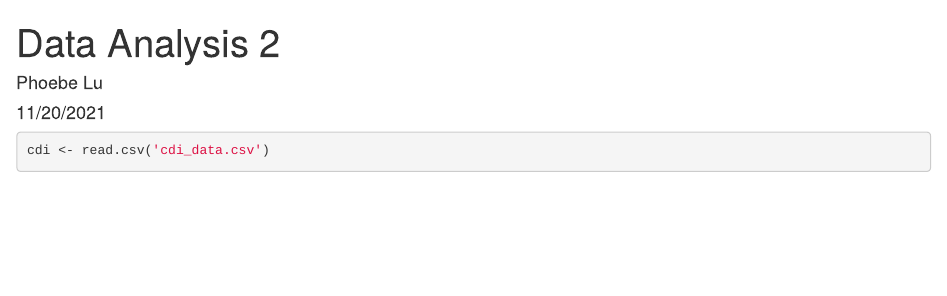
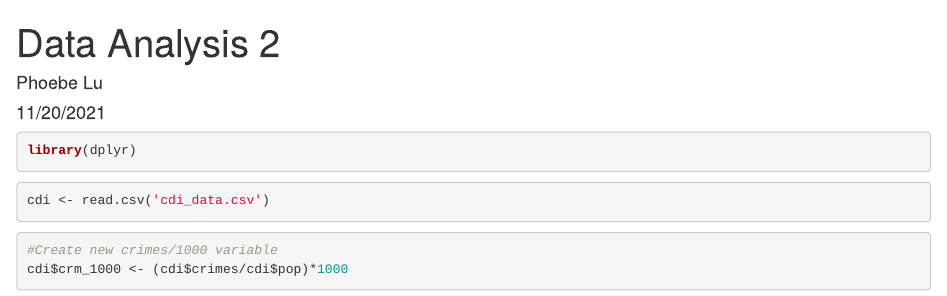
Before and after one commit to phoebe-lu/201a_DA2, an R Markdown document (DataAnalysis2.Rmd): the page in a window 1100 px wide, from its top. Rendered offline with R 4.5, knitr and Pandoc, with nearby package versions.

Commit message:
adding variables of interest and new crimes/1000 variable

````diff
--- a/DataAnalysis2.Rmd
+++ b/DataAnalysis2.Rmd
@@ -5,6 +5,15 @@ date: "11/20/2021"
 output: html_document
 ---
 
+```{r Load libraries, message=F}
+library(dplyr)
+```
+
 ```{r Read csv}
 cdi <- read.csv('cdi_data.csv')
 ```
+
+```{r Data cleaning}
+#Create new crimes/1000 variable
+cdi$crm_1000 <- (cdi$crimes/cdi$pop)*1000
+```
````
